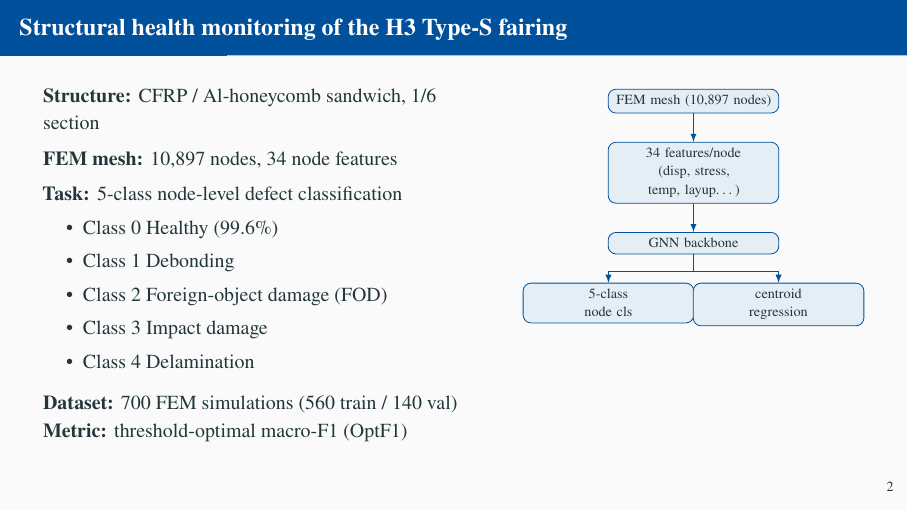
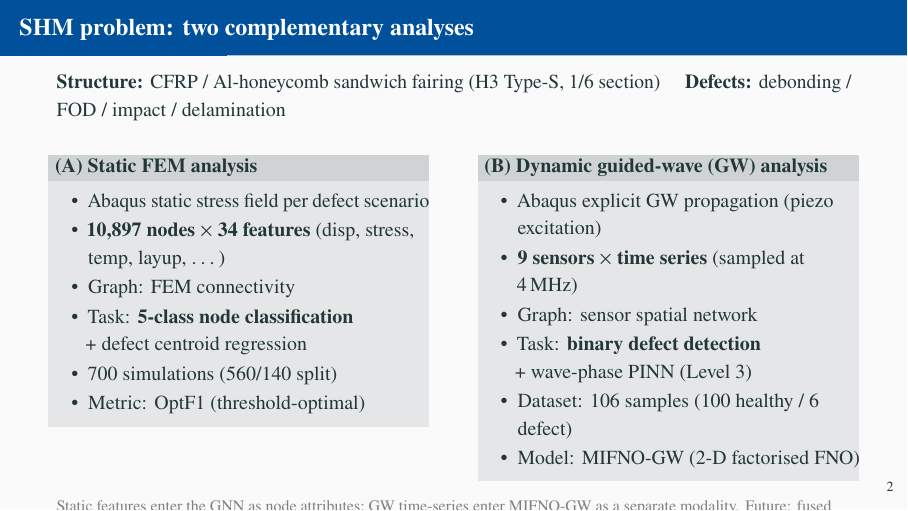
Before and after one commit to keisuke58/Payload_gnn, LaTeX slides (slides/payload_beamer.tex): page 4 of 13. Compiled offline with pdfLaTeX.

Commit message:
feat(slides): expand problem frame to show static FEM + dynamic GW side by side

```diff
--- a/slides/payload_beamer.tex
+++ b/slides/payload_beamer.tex
@@ -40,39 +40,47 @@
 
 \section{Problem setup}
 
-\begin{frame}{Structural health monitoring of the H3 Type-S fairing}
+\begin{frame}{SHM problem: two complementary analyses}
+\textbf{Structure:} CFRP / Al-honeycomb sandwich fairing (H3 Type-S, 1/6 section) \quad
+\textbf{Defects:} debonding / FOD / impact / delamination
+
+\vspace{0.4em}
 \begin{columns}[T]
-\begin{column}{0.55\textwidth}
-\textbf{Structure:} CFRP / Al-honeycomb sandwich, 1/6 section\\[4pt]
-\textbf{FEM mesh:} 10{,}897 nodes, 34 node features\\[4pt]
-\textbf{Task:} 5-class node-level defect classification
-\begin{itemize}
-  \item Class 0 Healthy (99.6\%)
-  \item Class 1 Debonding
-  \item Class 2 Foreign-object damage (FOD)
-  \item Class 3 Impact damage
-  \item Class 4 Delamination
+% ---------- static ----------
+\begin{column}{0.48\textwidth}
+\begin{block}{(A) Static FEM analysis}
+\begin{itemize}\setlength\itemsep{1pt}
+  \item Abaqus static stress field per defect scenario
+  \item \textbf{10{,}897 nodes} $\times$ \textbf{34 features} (disp, stress, temp, layup, \ldots)
+  \item Graph: FEM connectivity
+  \item Task: \textbf{5-class node classification}\\
+        + defect centroid regression
+  \item 700 simulations (560/140 split)
+  \item Metric: OptF1 (threshold-optimal)
 \end{itemize}
-\vspace{4pt}
-\textbf{Dataset:} 700 FEM simulations (560 train / 140 val)\\
-\textbf{Metric:} threshold-optimal macro-F1 (OptF1)
+\end{block}
 \end{column}
-\begin{column}{0.43\textwidth}
-\centering
-\begin{tikzpicture}[node distance=5mm, every node/.style={font=\scriptsize},
-  box/.style={draw=luhblue, fill=luhblue!10, rounded corners, inner sep=3pt, text width=2.8cm, align=center}]
-  \node[box] (fem) {FEM mesh (10{,}897 nodes)};
-  \node[box, below=of fem] (feat) {34 features/node\\(disp, stress, temp, layup\ldots)};
-  \node[box, below=of feat] (gnn) {GNN backbone};
-  \node[box, below=of gnn, xshift=-1.5cm] (cls) {5-class\\node cls};
-  \node[box, below=of gnn, xshift=1.5cm] (reg) {centroid\\regression};
-  \draw[-latex, luhblue] (fem)--(feat);
-  \draw[-latex, luhblue] (feat)--(gnn);
-  \draw[-latex, luhblue] (gnn.south) -- ++(0,-3mm) -| (cls.north);
-  \draw[-latex, luhblue] (gnn.south) -- ++(0,-3mm) -| (reg.north);
-\end{tikzpicture}
+% ---------- dynamic ----------
+\begin{column}{0.48\textwidth}
+\begin{block}{(B) Dynamic guided-wave (GW) analysis}
+\begin{itemize}\setlength\itemsep{1pt}
+  \item Abaqus explicit GW propagation (piezo excitation)
+  \item \textbf{9 sensors} $\times$ \textbf{time series} (sampled at 4\,MHz)
+  \item Graph: sensor spatial network
+  \item Task: \textbf{binary defect detection}\\
+        + wave-phase PINN (Level 3)
+  \item Dataset: 106 samples (100 healthy / 6 defect)
+  \item Model: MIFNO-GW (2-D factorised FNO)
+\end{itemize}
+\end{block}
 \end{column}
 \end{columns}
+
+\vspace{0.3em}
+{\footnotesize\textcolor{luhgray}{%
+Static features enter the GNN as node attributes;
+GW time-series enter MIFNO-GW as a separate modality.
+Future: fused static+dynamic inference.}}
 \end{frame}
 
 \begin{frame}{Node features (34 dims)}
```
Also changed, not shown: slides/payload_beamer.pdf.
